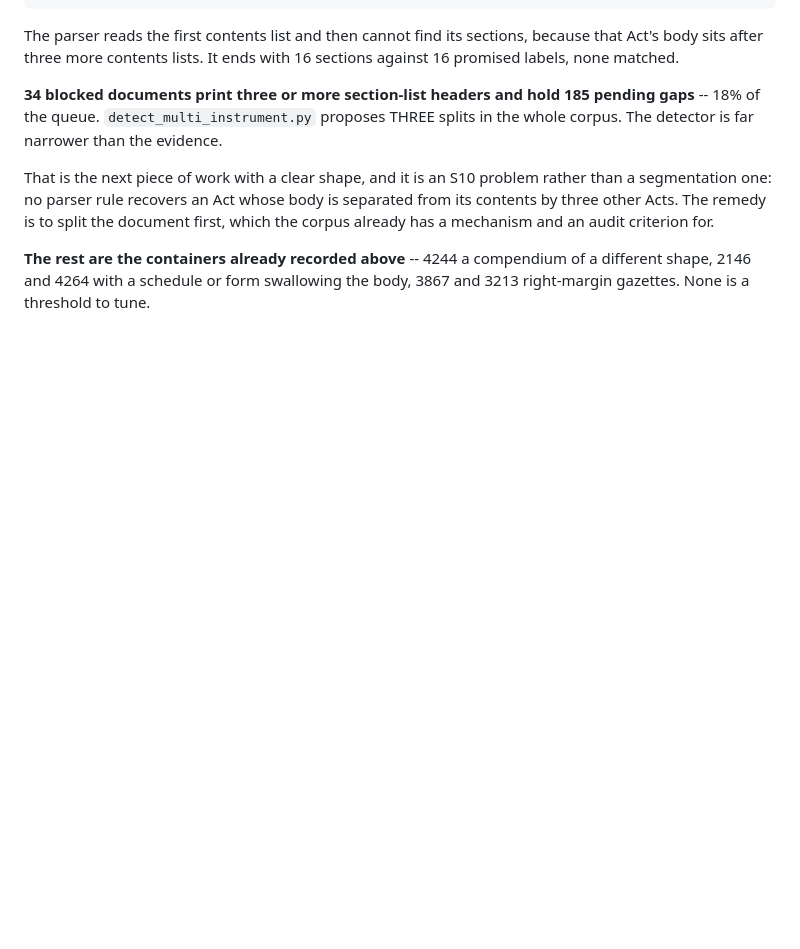
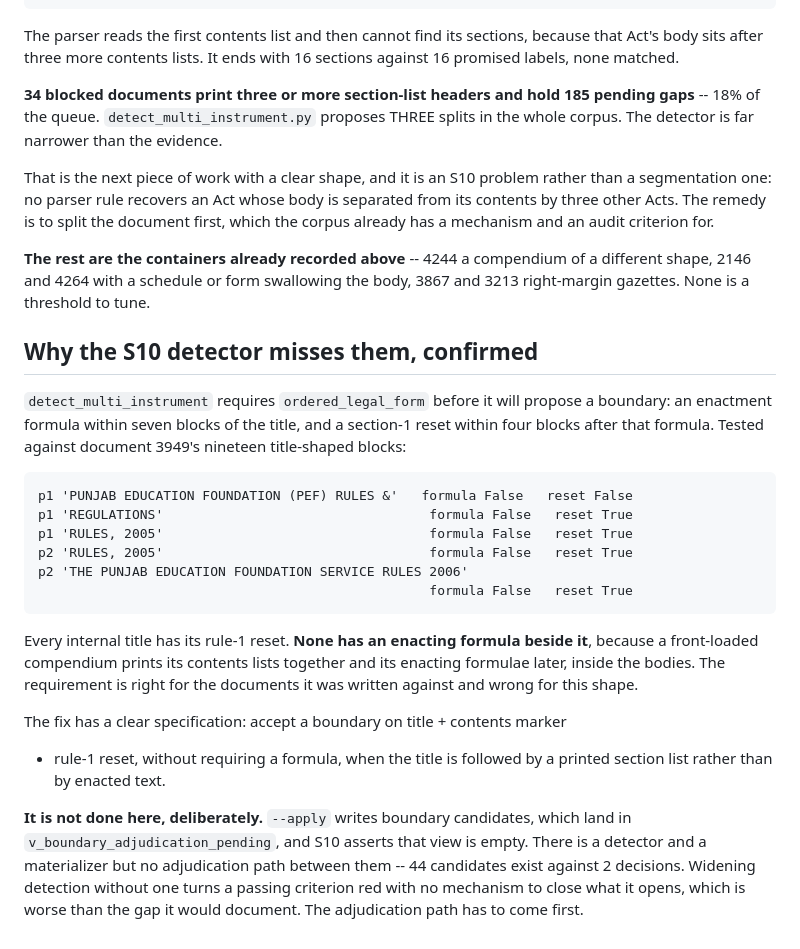
Before and after one commit to bilalahmadsheikh/NIZAM-E-QANOON, a Markdown page: docs/RELEASING-THE-BLOCKED-INSTRUMENTS.md, the part around the change. Drawn GitHub-style; blank space fills up the shorter version.

Commit message:
Corpus L2: confirm why S10 misses the compendiums, and decline to half-fix it
detect_multi_instrument requires ordered_legal_form before proposing a boundary:
an enactment formula within seven blocks of the title, and a section-1 reset
within four blocks after it. Tested directly against document 3949's nineteen
title-shaped blocks:

    p1 'PUNJAB EDUCATION FOUNDATION (PEF) RULES &'   formula False  reset False
    p1 'REGULATIONS'                                 formula False  reset True
    p1 'RULES, 2005'                                 formula False  reset True
    p2 'RULES, 2005'                                 formula False  reset True
    p2 'THE PUNJAB EDUCATION FOUNDATION SERVICE RULES 2006'
                                                     formula False  reset True

Every internal title has its rule-1 reset and NONE has an enacting formula
beside it, because a front-loaded compendium prints its contents lists together
and its formulae later, inside the bodies. The requirement is right for the
documents it was written against and wrong for this shape. 34 blocked documents
and 185 gaps sit behind it.

The fix has a clear specification -- accept title + contents marker + rule-1
reset without a formula, where the title is followed by a printed section list
rather than enacted text.

NOT DONE HERE, and the reason is the point. --apply writes boundary candidates
into v_boundary_adjudication_pending, and S10 asserts that view is empty. The
corpus has a detector and a materializer but nothing between them: 44 candidates
against 2 decisions, and no adjudication tool. Widening detection without one
turns a PASSING criterion red and leaves no mechanism to close what it opened --
worse than the gap it documents. The adjudication path has to come first.

Recorded with the test that confirms the cause, so the next session starts from
a verified diagnosis rather than this one's guess.

Co-Authored-By: Claude Opus 5 <noreply@anthropic.com>

````diff
--- a/docs/RELEASING-THE-BLOCKED-INSTRUMENTS.md
+++ b/docs/RELEASING-THE-BLOCKED-INSTRUMENTS.md
@@ -1123,3 +1123,35 @@ for.
 **The rest are the containers already recorded above** -- 4244 a compendium of a
 different shape, 2146 and 4264 with a schedule or form swallowing the body, 3867
 and 3213 right-margin gazettes. None is a threshold to tune.
+
+## Why the S10 detector misses them, confirmed
+
+`detect_multi_instrument` requires `ordered_legal_form` before it will propose a
+boundary: an enactment formula within seven blocks of the title, and a section-1
+reset within four blocks after that formula. Tested against document 3949's
+nineteen title-shaped blocks:
+
+```
+p1 'PUNJAB EDUCATION FOUNDATION (PEF) RULES &'   formula False   reset False
+p1 'REGULATIONS'                                  formula False   reset True
+p1 'RULES, 2005'                                  formula False   reset True
+p2 'RULES, 2005'                                  formula False   reset True
+p2 'THE PUNJAB EDUCATION FOUNDATION SERVICE RULES 2006'
+                                                  formula False   reset True
+```
+
+Every internal title has its rule-1 reset. **None has an enacting formula beside
+it**, because a front-loaded compendium prints its contents lists together and
+its enacting formulae later, inside the bodies. The requirement is right for the
+documents it was written against and wrong for this shape.
+
+The fix has a clear specification: accept a boundary on title + contents marker
++ rule-1 reset, without requiring a formula, when the title is followed by a
+printed section list rather than by enacted text.
+
+**It is not done here, deliberately.** `--apply` writes boundary candidates,
+which land in `v_boundary_adjudication_pending`, and S10 asserts that view is
+empty. There is a detector and a materializer but no adjudication path between
+them -- 44 candidates exist against 2 decisions. Widening detection without one
+turns a passing criterion red with no mechanism to close what it opens, which is
+worse than the gap it would document. The adjudication path has to come first.
````
